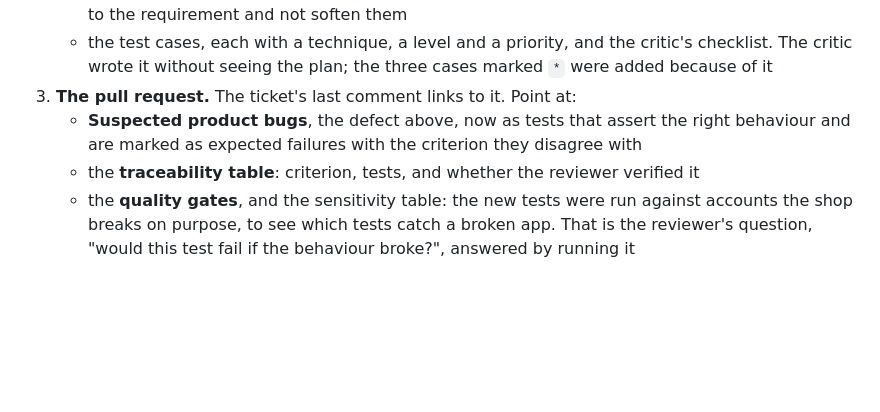
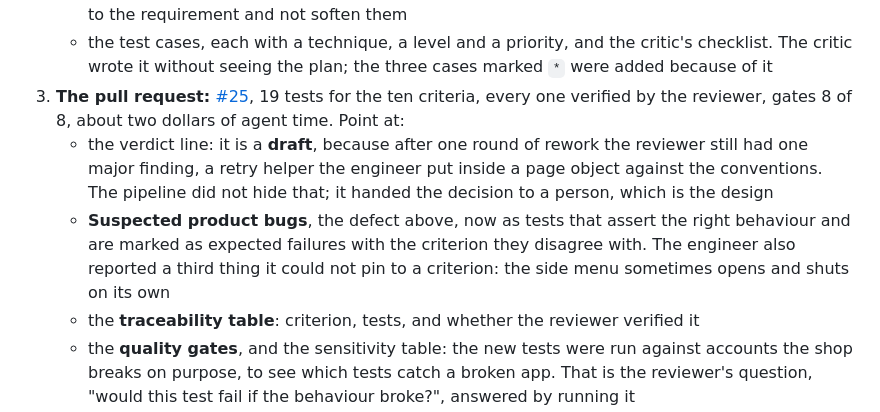
Before and after one commit to Beherrit/agentic-qa-playwright, a Markdown page: docs/DEMO.md, the part around the change. GitHub-like rendering; blank space fills up the shorter version.

Commit message:
Demo guide: the pull request issue 17 ended in, and why it is a draft
Co-Authored-By: Claude Fable 5.1 <noreply@anthropic.com>
Claude-Session: https://claude.ai/code/session_012X2WEvSsngKVDpnqxcnb7H

```diff
--- a/docs/DEMO.md
+++ b/docs/DEMO.md
@@ -28,9 +28,14 @@ went through both halves of the pipeline on a clean repository, with nothing pre
      the cart page, independently. The plan says to write the tests to the requirement and not soften them
    - the test cases, each with a technique, a level and a priority, and the critic's checklist. The critic wrote
      it without seeing the plan; the three cases marked `*` were added because of it
-3. **The pull request.** The ticket's last comment links to it. Point at:
+3. **The pull request:** [#25](https://github.com/Beherrit/agentic-qa-playwright/pull/25), 19 tests for the ten
+   criteria, every one verified by the reviewer, gates 8 of 8, about two dollars of agent time. Point at:
+   - the verdict line: it is a **draft**, because after one round of rework the reviewer still had one major
+     finding, a retry helper the engineer put inside a page object against the conventions. The pipeline did not
+     hide that; it handed the decision to a person, which is the design
    - **Suspected product bugs**, the defect above, now as tests that assert the right behaviour and are marked as
-     expected failures with the criterion they disagree with
+     expected failures with the criterion they disagree with. The engineer also reported a third thing it could
+     not pin to a criterion: the side menu sometimes opens and shuts on its own
    - the **traceability table**: criterion, tests, and whether the reviewer verified it
    - the **quality gates**, and the sensitivity table: the new tests were run against accounts the shop breaks on
      purpose, to see which tests catch a broken app. That is the reviewer's question, "would this test fail if the
```
